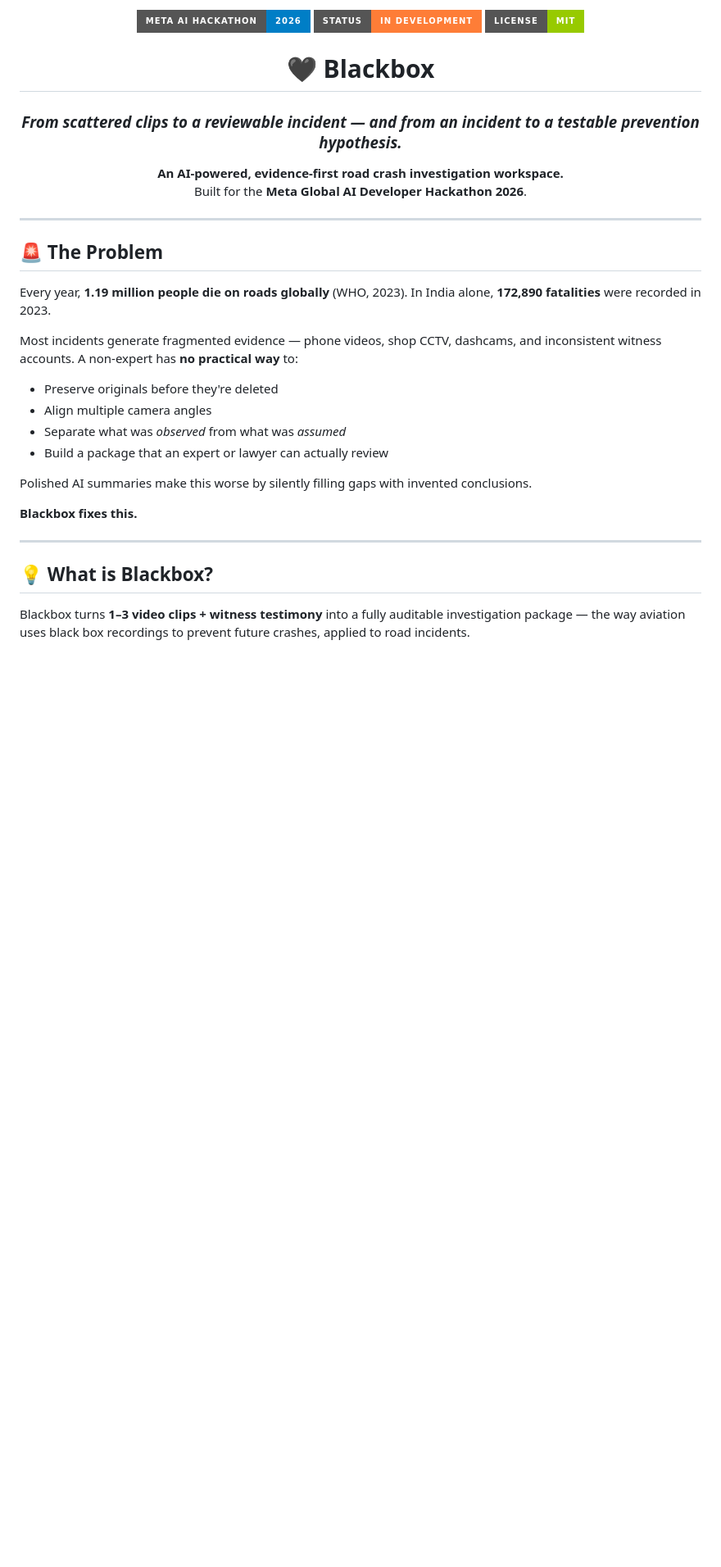
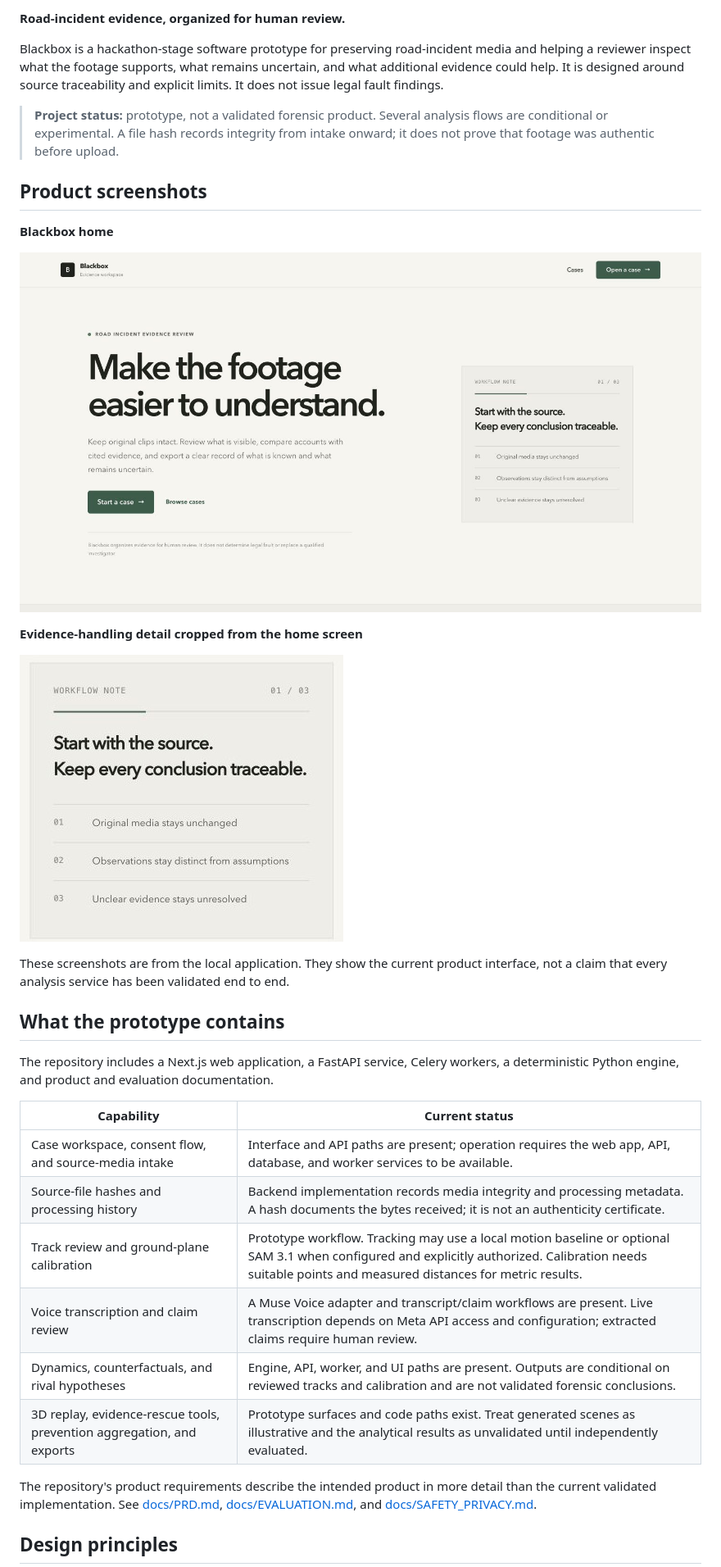
Before and after one commit to krishnaChandak044/Blackbox-meta-ai-global-hackathon, a Markdown page: README.md, the part around one of its changes. Shown at 82% size. Drawn GitHub-style; pictures changed too: docs/assets/blackbox-homepage.jpg (added), docs/assets/evidence-principles.jpg (added); badges without logos; blank space fills up the shorter version.

Commit message:
Add Blackbox pitch deck and professional README

```diff
--- a/README.md
+++ b/README.md
@@ -2,36 +2,36 @@
 
-<img src="https://img.shields.io/badge/Meta%20AI%20Hackathon-2026-blue?style=for-the-badge&logo=meta" />
-<img src="https://img.shields.io/badge/Status-In%20Development-orange?style=for-the-badge" />
-<img src="https://img.shields.io/badge/License-MIT-green?style=for-the-badge" />
+**Road-incident evidence, organized for human review.**
 
-# 🖤 Blackbox
+Blackbox is a hackathon-stage software prototype for preserving road-incident media and helping a reviewer inspect what the footage supports, what remains uncertain, and what additional evidence could help. It is designed around source traceability and explicit limits. It does not issue legal fault findings.
 
-### *From scattered clips to a reviewable incident — and from an incident to a testable prevention hypothesis.*
+> **Project status:** prototype, not a validated forensic product. Several analysis flows are conditional or experimental. A file hash records integrity from intake onward; it does not prove that footage was authentic before upload.
 
-**An AI-powered, evidence-first road crash investigation workspace.**
-Built for the **Meta Global AI Developer Hackathon 2026**.
+## Product screenshots
 
-</div>
+**Blackbox home**
 
----
+![Blackbox home screen](docs/assets/blackbox-homepage.jpg)
 
-## 🚨 The Problem
+**Evidence-handling detail cropped from the home screen**
 
-Every year, **1.19 million people die on roads globally** (WHO, 2023). In India alone, **172,890 fatalities** were recorded in 2023.
+![Blackbox evidence handling principles](docs/assets/evidence-principles.jpg)
 
-Most incidents generate fragmented evidence — phone videos, shop CCTV, dashcams, and inconsistent witness accounts. A non-expert has **no practical way** to:
-- Preserve originals before they're deleted
-- Align multiple camera angles
-- Separate what was *observed* from what was *assumed*
-- Build a package that an expert or lawyer can actually review
+These screenshots are from the local application. They show the current product interface, not a claim that every analysis service has been validated end to end.
 
-Polished AI summaries make this worse by silently filling gaps with invented conclusions.
+## What the prototype contains
 
-**Blackbox fixes this.**
+The repository includes a Next.js web application, a FastAPI service, Celery workers, a deterministic Python engine, and product and evaluation documentation.
 
----
+| Capability | Current status |
+| --- | --- |
+| Case workspace, consent flow, and source-media intake | Interface and API paths are present; operation requires the web app, API, database, and worker services to be available. |
+| Source-file hashes and processing history | Backend implementation records media integrity and processing metadata. A hash documents the bytes received; it is not an authenticity certificate. |
+| Track review and ground-plane calibration | Prototype workflow. Tracking may use a local motion baseline or optional SAM 3.1 when configured and explicitly authorized. Calibration needs suitable points and measured distances for metric results. |
+| Voice transcription and claim review | A Muse Voice adapter and transcript/claim workflows are present. Live transcription depends on Meta API access and configuration; extracted claims require human review. |
+| Dynamics, counterfactuals, and rival hypotheses | Engine, API, worker, and UI paths are present. Outputs are conditional on reviewed tracks and calibration and are not validated forensic conclusions. |
+| 3D replay, evidence-rescue tools, prevention aggregation, and exports | Prototype surfaces and code paths exist. Treat generated scenes as illustrative and the analytical results as unvalidated until independently evaluated. |
 
-## 💡 What is Blackbox?
+The repository's product requirements describe the intended product in more detail than the current validated implementation. See [docs/PRD.md](docs/PRD.md), [docs/EVALUATION.md](docs/EVALUATION.md), and [docs/SAFETY_PRIVACY.md](docs/SAFETY_PRIVACY.md).
 
-Blackbox turns **1–3 video clips + witness testimony** into a fully auditable investigation package — the way aviation uses black box recordings to prevent future crashes, applied to road incidents.
+## Design principles
 
```
Also changed, not shown: other parts of README.md (+52 -118 lines), 1 other file.
